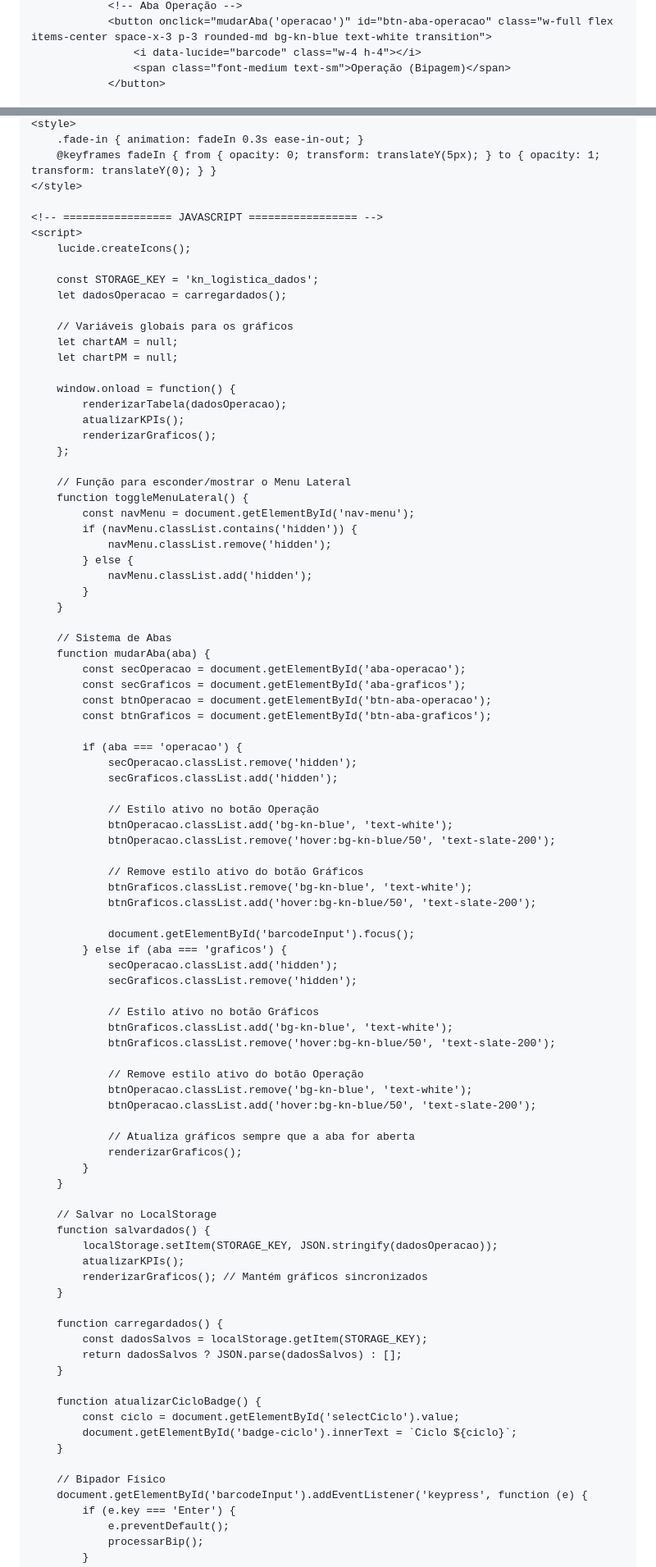
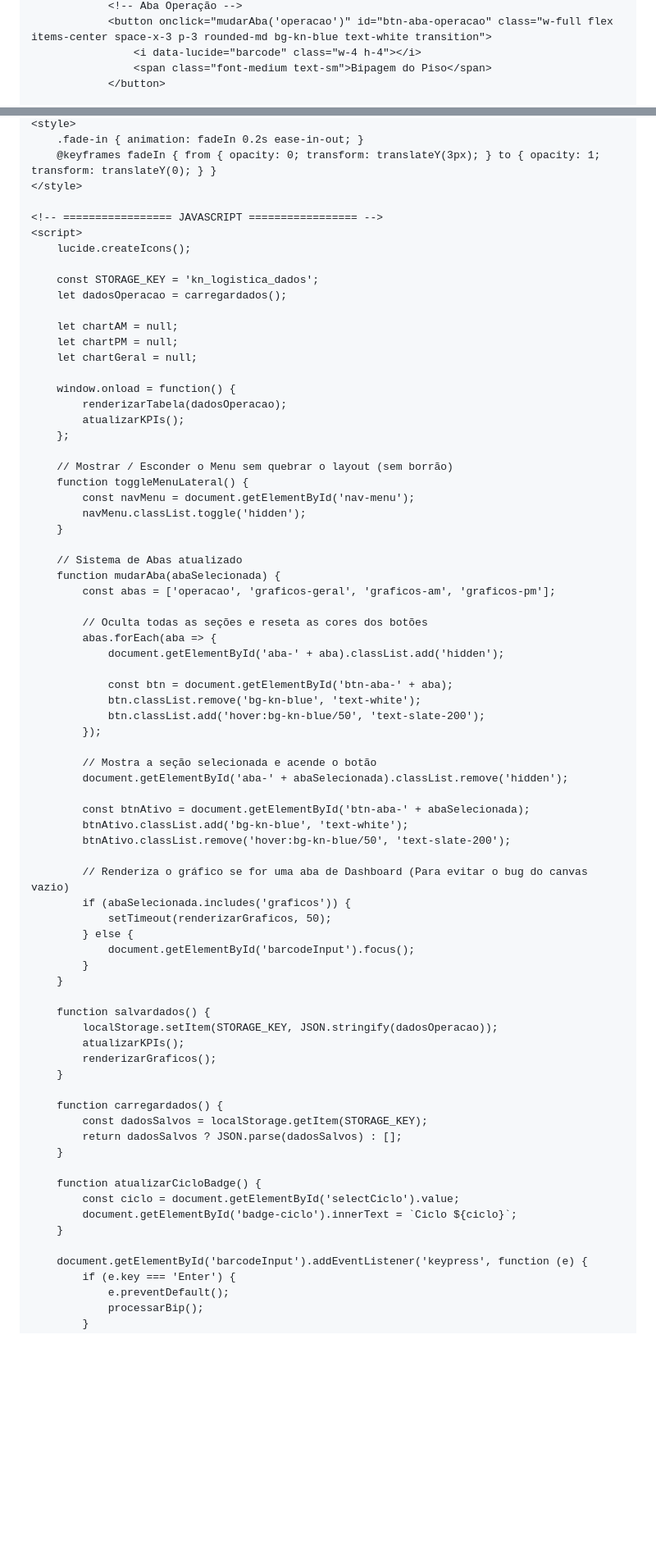
Before and after one commit to mrxnxtxhxn-creator/mais-, a Markdown page: README.md, 2 parts joined by grey strips. Shown at 82% size. GitHub-like rendering; blank space fills up the shorter version.

```diff
--- a/README.md
+++ b/README.md
@@ -58,6 +60,6 @@
                 <!-- Aba Operação -->
                 <button onclick="mudarAba('operacao')" id="btn-aba-operacao" class="w-full flex items-center space-x-3 p-3 rounded-md bg-kn-blue text-white transition">
                     <i data-lucide="barcode" class="w-4 h-4"></i>
-                    <span class="font-medium text-sm">Operação (Bipagem)</span>
+                    <span class="font-medium text-sm">Bipagem do Piso</span>
                 </button>
 
@@ -242,6 +248,6 @@
     <style>
-        .fade-in { animation: fadeIn 0.3s ease-in-out; }
-        @keyframes fadeIn { from { opacity: 0; transform: translateY(5px); } to { opacity: 1; transform: translateY(0); } }
+        .fade-in { animation: fadeIn 0.2s ease-in-out; }
+        @keyframes fadeIn { from { opacity: 0; transform: translateY(3px); } to { opacity: 1; transform: translateY(0); } }
     </style>
 
     <!-- ================= JAVASCRIPT ================= -->
@@ -251,68 +257,53 @@
         const STORAGE_KEY = 'kn_logistica_dados';
         let dadosOperacao = carregardados();
 
-        // Variáveis globais para os gráficos
         let chartAM = null;
         let chartPM = null;
+        let chartGeral = null;
 
         window.onload = function() {
             renderizarTabela(dadosOperacao);
             atualizarKPIs();
-            renderizarGraficos();
         };
 
-        // Função para esconder/mostrar o Menu Lateral
+        // Mostrar / Esconder o Menu sem quebrar o layout (sem borrão)
         function toggleMenuLateral() {
             const navMenu = document.getElementById('nav-menu');
-            if (navMenu.classList.contains('hidden')) {
-                navMenu.classList.remove('hidden');
+            navMenu.classList.toggle('hidden');
+        }
+
+        // Sistema de Abas atualizado
+        function mudarAba(abaSelecionada) {
+            const abas = ['operacao', 'graficos-geral', 'graficos-am', 'graficos-pm'];
+
+            // Oculta todas as seções e reseta as cores dos botões
+            abas.forEach(aba => {
+                document.getElementById('aba-' + aba).classList.add('hidden');
+
+                const btn = document.getElementById('btn-aba-' + aba);
+                btn.classList.remove('bg-kn-blue', 'text-white');
+                btn.classList.add('hover:bg-kn-blue/50', 'text-slate-200');
+            });
+
+            // Mostra a seção selecionada e acende o botão
+            document.getElementById('aba-' + abaSelecionada).classList.remove('hidden');
+
+            const btnAtivo = document.getElementById('btn-aba-' + abaSelecionada);
+            btnAtivo.classList.add('bg-kn-blue', 'text-white');
+            btnAtivo.classList.remove('hover:bg-kn-blue/50', 'text-slate-200');
+
+            // Renderiza o gráfico se for uma aba de Dashboard (Para evitar o bug do canvas vazio)
+            if (abaSelecionada.includes('graficos')) {
+                setTimeout(renderizarGraficos, 50);
             } else {
-                navMenu.classList.add('hidden');
+                document.getElementById('barcodeInput').focus();
             }
         }
 
-        // Sistema de Abas
-        function mudarAba(aba) {
-            const secOperacao = document.getElementById('aba-operacao');
-            const secGraficos = document.getElementById('aba-graficos');
-            const btnOperacao = document.getElementById('btn-aba-operacao');
-            const btnGraficos = document.getElementById('btn-aba-graficos');
-
-            if (aba === 'operacao') {
-                secOperacao.classList.remove('hidden');
-                secGraficos.classList.add('hidden');
-
-                // Estilo ativo no botão Operação
-                btnOperacao.classList.add('bg-kn-blue', 'text-white');
-                btnOperacao.classList.remove('hover:bg-kn-blue/50', 'text-slate-200');
-
-                // Remove estilo ativo do botão Gráficos
-                btnGraficos.classList.remove('bg-kn-blue', 'text-white');
-                btnGraficos.classList.add('hover:bg-kn-blue/50', 'text-slate-200');
-
-                document.getElementById('barcodeInput').focus();
-            } else if (aba === 'graficos') {
-                secOperacao.classList.add('hidden');
-                secGraficos.classList.remove('hidden');
-
-                // Estilo ativo no botão Gráficos
-                btnGraficos.classList.add('bg-kn-blue', 'text-white');
-                btnGraficos.classList.remove('hover:bg-kn-blue/50', 'text-slate-200');
-
-                // Remove estilo ativo do botão Operação
-                btnOperacao.classList.remove('bg-kn-blue', 'text-white');
-                btnOperacao.classList.add('hover:bg-kn-blue/50', 'text-slate-200');
-
-                // Atualiza gráficos sempre que a aba for aberta
-                renderizarGraficos();
-            }
-        }
-
-        // Salvar no LocalStorage
         function salvardados() {
             localStorage.setItem(STORAGE_KEY, JSON.stringify(dadosOperacao));
             atualizarKPIs();
-            renderizarGraficos(); // Mantém gráficos sincronizados
+            renderizarGraficos();
         }
 
         function carregardados() {
@@ -325,7 +316,6 @@
             document.getElementById('badge-ciclo').innerText = `Ciclo ${ciclo}`;
         }
 
-        // Bipador Físico
         document.getElementById('barcodeInput').addEventListener('keypress', function (e) {
             if (e.key === 'Enter') {
                 e.preventDefault();
```
Also changed, not shown: other parts of README.md (+128 -116 lines).
